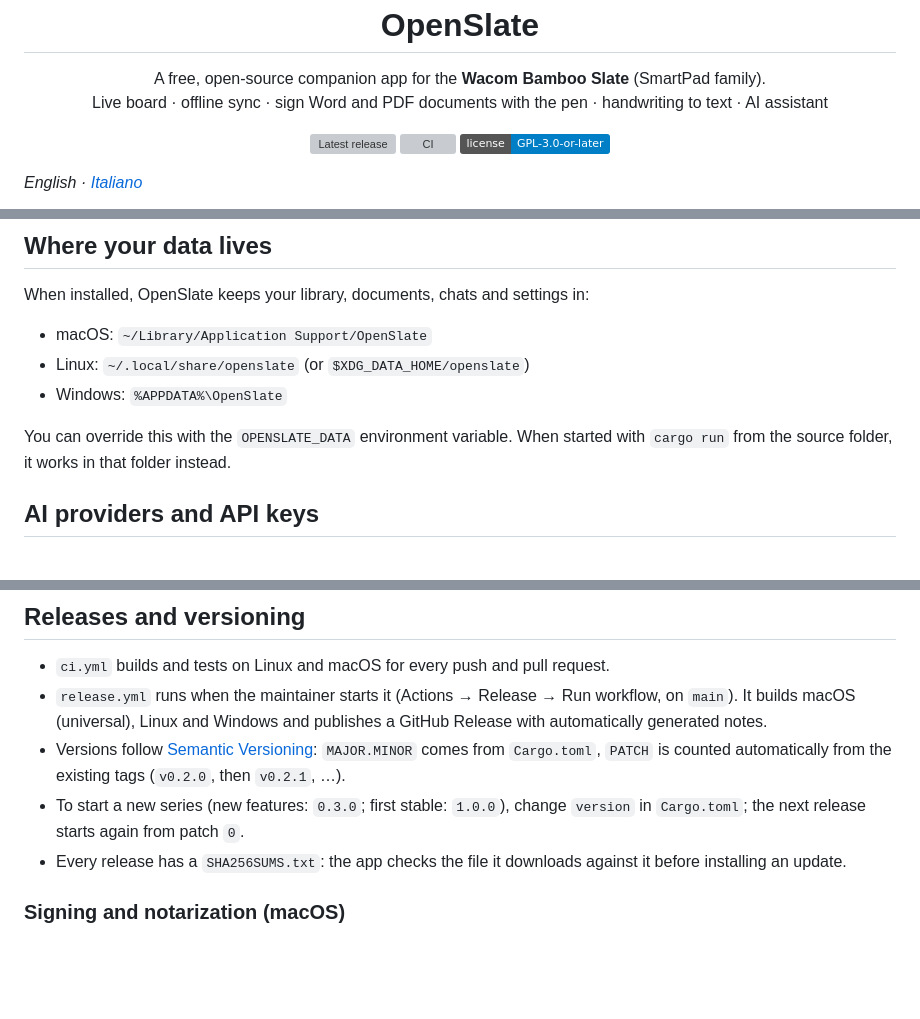
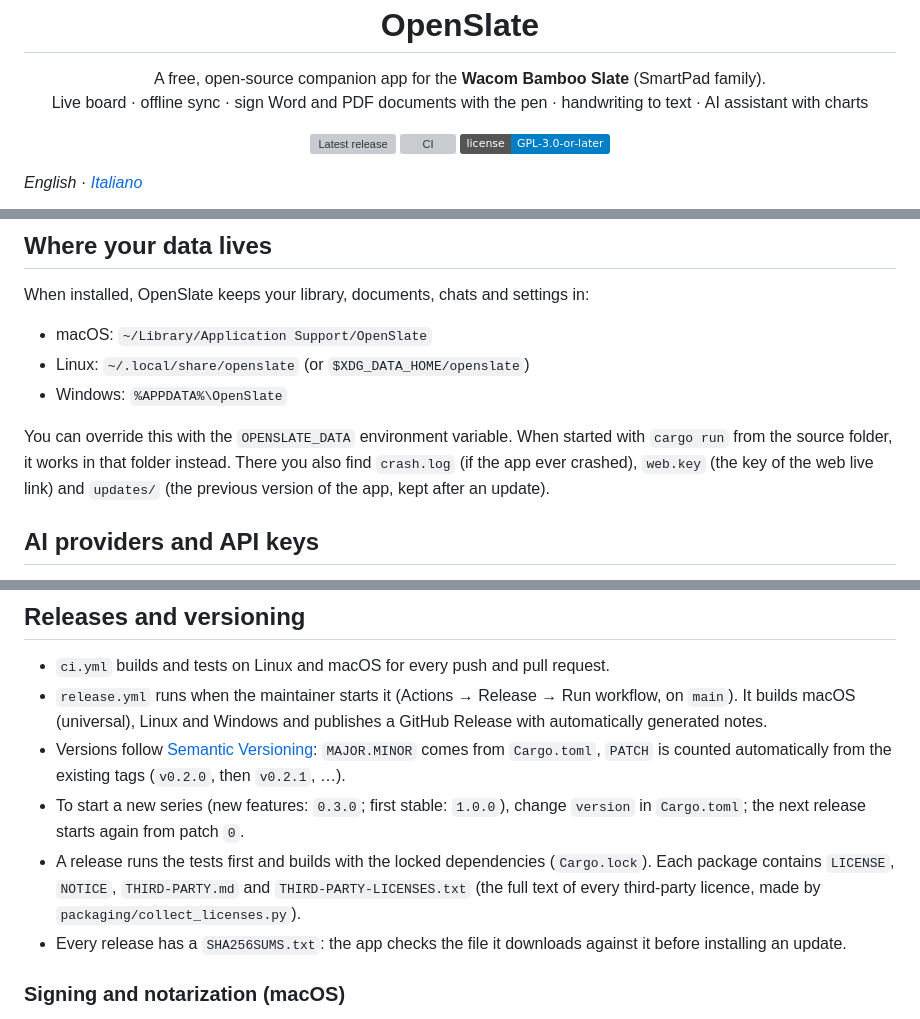
Before and after one commit to rmpaolillo/OpenSlate, a Markdown page: README.md, 3 parts joined by grey strips. Rendered like a GitHub page; badges without logos; blank space fills up the shorter version; grey boxes are pictures that could not be loaded.

```diff
--- a/README.md
+++ b/README.md
@@ -6,7 +6,7 @@
 
 <p align="center">
   A free, open-source companion app for the <b>Wacom Bamboo Slate</b> (SmartPad family).<br>
-  Live board · offline sync · sign Word and PDF documents with the pen · handwriting to text · AI assistant
+  Live board · offline sync · sign Word and PDF documents with the pen · handwriting to text · AI assistant with charts
 </p>
 
 <p align="center">
@@ -216,7 +216,9 @@ When installed, OpenSlate keeps your library, documents, chats and settings in:
 - Windows: `%APPDATA%\OpenSlate`
 
 You can override this with the `OPENSLATE_DATA` environment variable. When started with
-`cargo run` from the source folder, it works in that folder instead.
+`cargo run` from the source folder, it works in that folder instead. There you also find
+`crash.log` (if the app ever crashed), `web.key` (the key of the web live link) and `updates/`
+(the previous version of the app, kept after an update).
 
 ## AI providers and API keys
 
@@ -315,6 +317,9 @@ A file-by-file description is in the [Italian README](README.it.md#struttura).
   `PATCH` is counted automatically from the existing tags (`v0.2.0`, then `v0.2.1`, …).
 - To start a new series (new features: `0.3.0`; first stable: `1.0.0`), change `version` in
   `Cargo.toml`; the next release starts again from patch `0`.
+- A release runs the tests first and builds with the locked dependencies (`Cargo.lock`). Each
+  package contains `LICENSE`, `NOTICE`, `THIRD-PARTY.md` and `THIRD-PARTY-LICENSES.txt` (the
+  full text of every third-party licence, made by `packaging/collect_licenses.py`).
 - Every release has a `SHA256SUMS.txt`: the app checks the file it downloads against it before
   installing an update.
 
```
Also changed, not shown: other parts of README.md (+1 -1 lines), README.it.md (+13 -4 lines).
